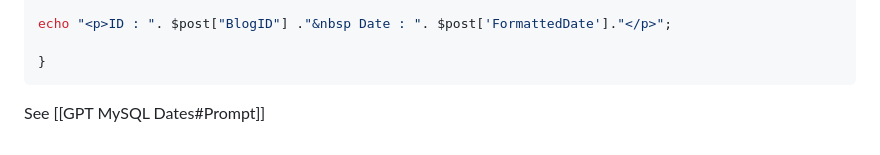
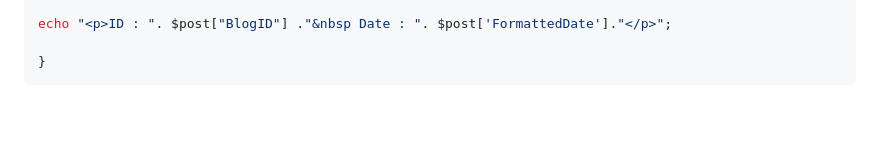
Before and after one commit to phidelity28/Test_Application, a Markdown page: PHP Syntax Guide.md, the part around one of its changes. Drawn GitHub-style; blank space fills up the shorter version.

````diff
--- a/PHP Syntax Guide.md
+++ b/PHP Syntax Guide.md
@@ -461,5 +462,3 @@ echo "<p>ID : ". $post["BlogID"] ."&nbsp Date : ". $post['FormattedDate']."</p>"
 
 }
 ```
-
-See [[GPT  MySQL Dates#Prompt]]
````
Also changed, not shown: other parts of PHP Syntax Guide.md (+1 -0 lines).
